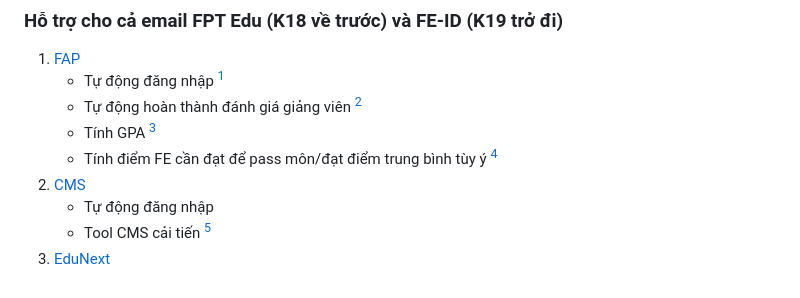
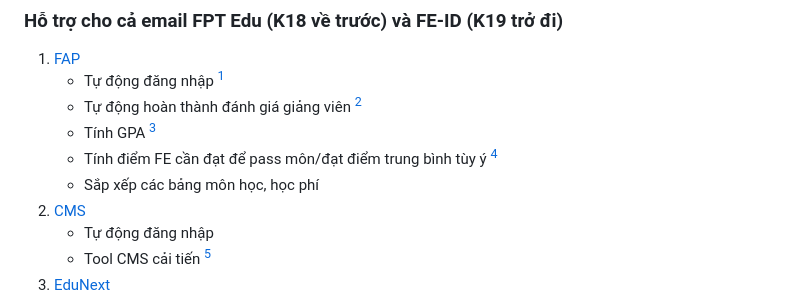
Before and after one commit to makecolour/FU-Autokit, a Markdown page: README.md, the part around the change. GitHub-like rendering.

```diff
--- a/README.md
+++ b/README.md
@@ -12,6 +12,7 @@
    - Tự động hoàn thành đánh giá giảng viên [^2]
    - Tính GPA [^3]
    - Tính điểm FE cần đạt để pass môn/đạt điểm trung bình tùy ý [^4]
+   - Sắp xếp các bảng môn học, học phí
 2. [CMS](https://cmshn.fpt.edu.vn/)
    - Tự động đăng nhập
    - Tool CMS cải tiến [^5]
```
